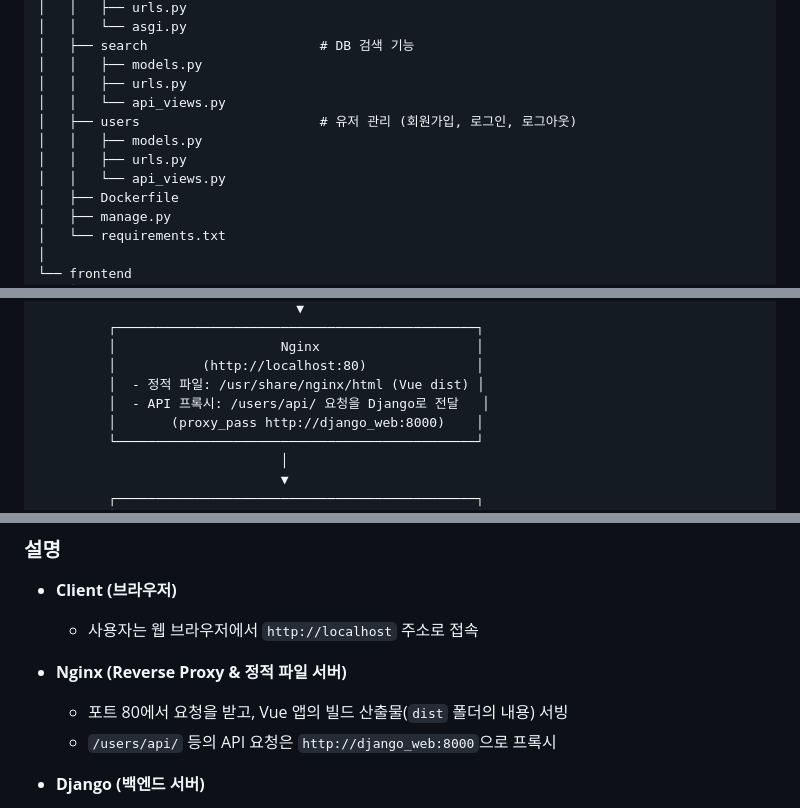
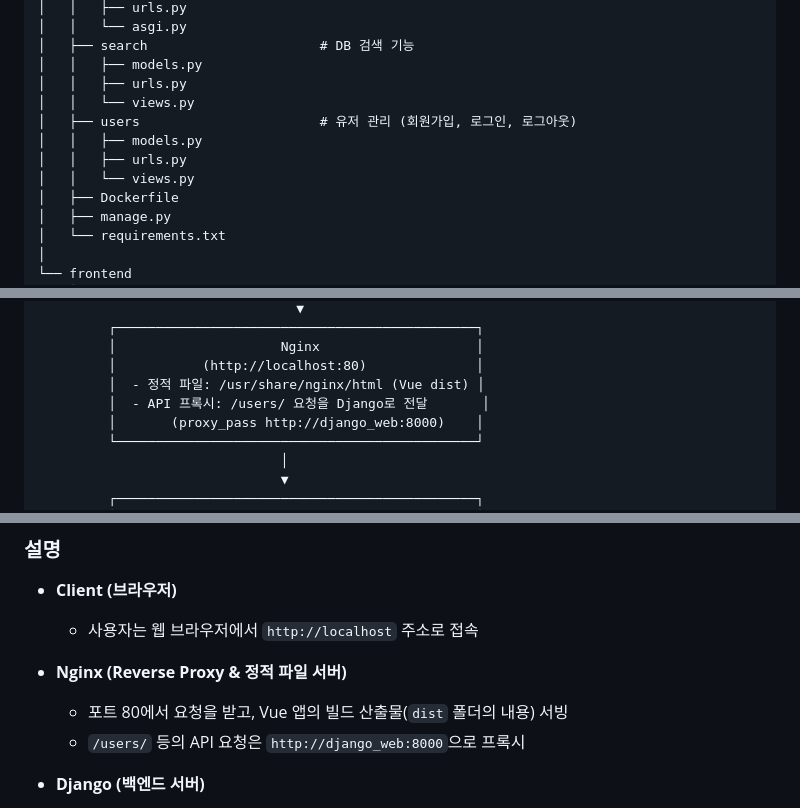
Before and after one commit to changhy2001/orchestrator, a Markdown page: README.md, 3 parts joined by grey strips. GitHub-like rendering.

```diff
--- a/README.md
+++ b/README.md
@@ -15,11 +15,11 @@
 │   ├── search                      # DB 검색 기능
 │   │   ├── models.py
 │   │   ├── urls.py
-│   │   └── api_views.py
+│   │   └── views.py
 │   ├── users                       # 유저 관리 (회원가입, 로그인, 로그아웃)
 │   │   ├── models.py
 │   │   ├── urls.py
-│   │   └── api_views.py
+│   │   └── views.py
 │   ├── Dockerfile
 │   ├── manage.py
 │   └── requirements.txt
@@ -77,7 +77,7 @@
          │                     Nginx                    │
          │           (http://localhost:80)              │
          │  - 정적 파일: /usr/share/nginx/html (Vue dist) │
-         │  - API 프록시: /users/api/ 요청을 Django로 전달   │
+         │  - API 프록시: /users/ 요청을 Django로 전달       │
          │       (proxy_pass http://django_web:8000)    │
          └──────────────────────────────────────────────┘
                                │
@@ -106,7 +106,7 @@
 
 - **Nginx (Reverse Proxy & 정적 파일 서버)**
   - 포트 80에서 요청을 받고, Vue 앱의 빌드 산출물(`dist` 폴더의 내용) 서빙
-  - `/users/api/` 등의 API 요청은 `http://django_web:8000`으로 프록시
+  - `/users/` 등의 API 요청은 `http://django_web:8000`으로 프록시
 
 - **Django (백엔드 서버)**
   - API 요청을 처리하고, 비즈니스 로직 수행
```
